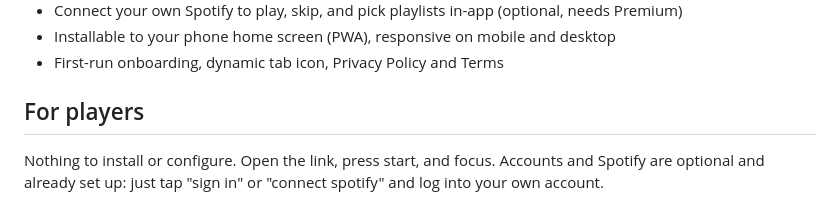
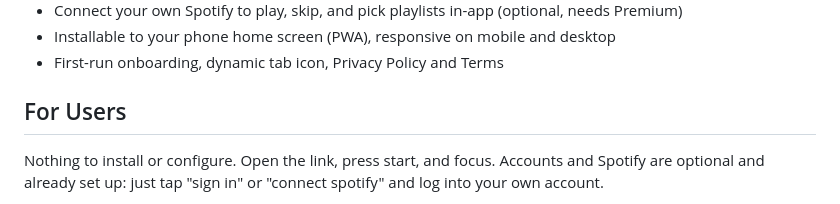
Before and after one commit to AudreyL827/Nooki, a Markdown page: README.md, the part around the change. GitHub-like rendering.

Commit message:
Update section header from 'For players' to 'For Users'

```diff
--- a/README.md
+++ b/README.md
@@ -17,7 +17,7 @@ Read the product doc: **[PRD.md](./PRD.md)**
 - Installable to your phone home screen (PWA), responsive on mobile and desktop
 - First-run onboarding, dynamic tab icon, Privacy Policy and Terms
 
-## For players
+## For Users
 
 Nothing to install or configure. Open the link, press start, and focus. Accounts and Spotify are optional and already set up: just tap "sign in" or "connect spotify" and log into your own account.
 
```
